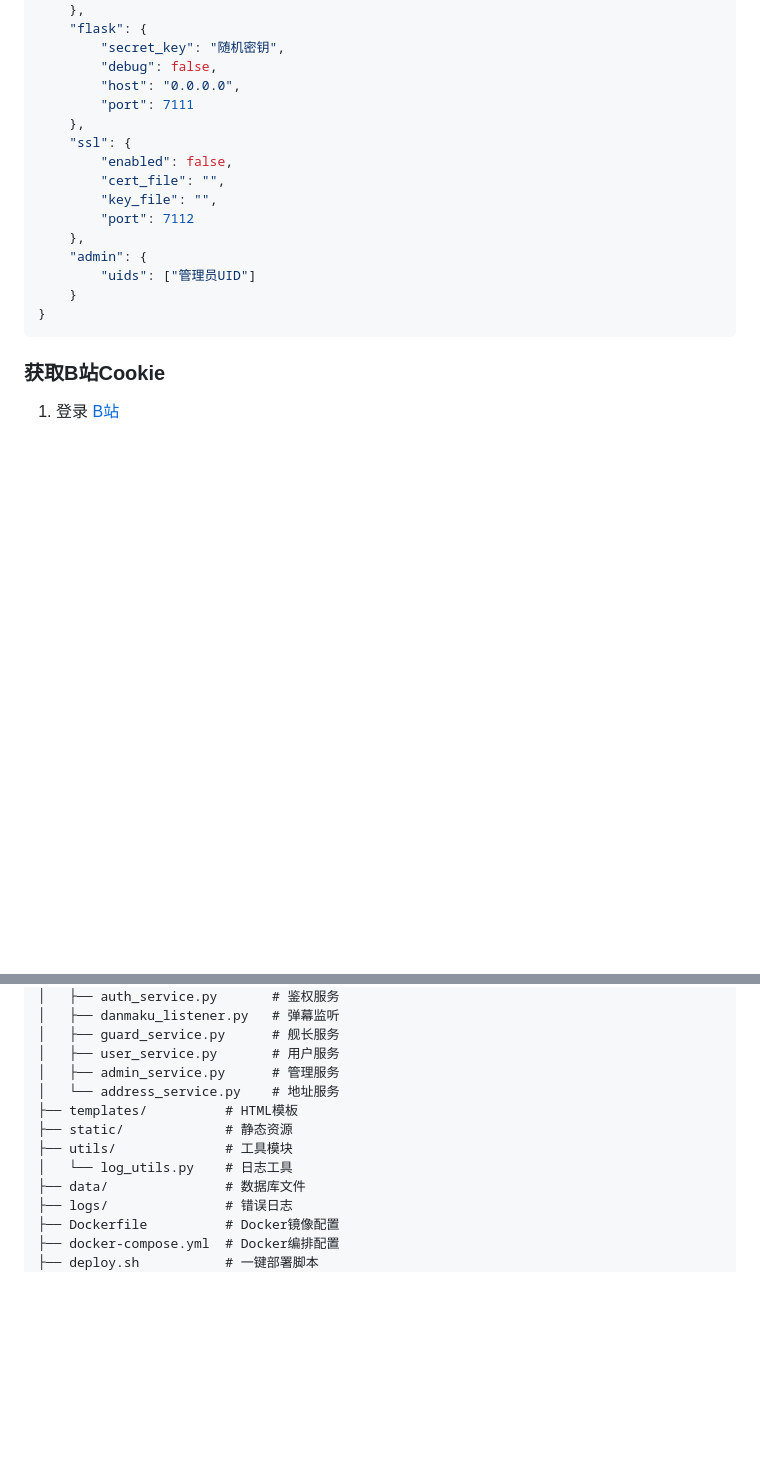
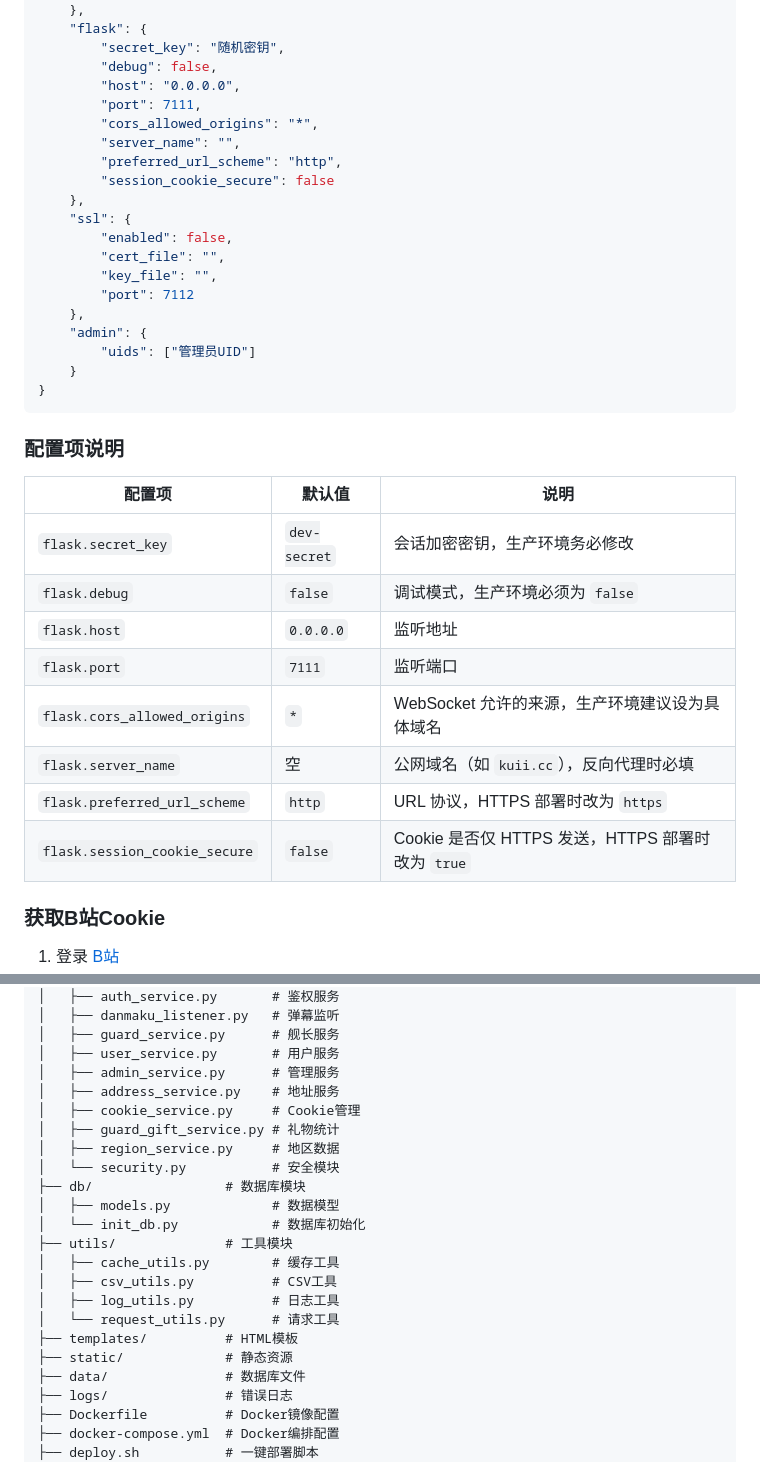
Before and after one commit to HosisoraLing/bilibili-sailing-helper, a Markdown page: README.md, 2 parts joined by grey strips. Rendered like a GitHub page; blank space fills up the shorter version.

Commit message:
docs: 更新README配置说明和目录结构

````diff
--- a/README.md
+++ b/README.md
@@ -71,7 +71,11 @@ python app.py
         "secret_key": "随机密钥",
         "debug": false,
         "host": "0.0.0.0",
-        "port": 7111
+        "port": 7111,
+        "cors_allowed_origins": "*",
+        "server_name": "",
+        "preferred_url_scheme": "http",
+        "session_cookie_secure": false
     },
     "ssl": {
         "enabled": false,
@@ -84,6 +88,19 @@ python app.py
     }
 }
 ```
+
+### 配置项说明
+
+| 配置项 | 默认值 | 说明 |
+|--------|--------|------|
+| `flask.secret_key` | `dev-secret` | 会话加密密钥，生产环境务必修改 |
+| `flask.debug` | `false` | 调试模式，生产环境必须为 `false` |
+| `flask.host` | `0.0.0.0` | 监听地址 |
+| `flask.port` | `7111` | 监听端口 |
+| `flask.cors_allowed_origins` | `*` | WebSocket 允许的来源，生产环境建议设为具体域名 |
+| `flask.server_name` | 空 | 公网域名（如 `kuii.cc`），反向代理时必填 |
+| `flask.preferred_url_scheme` | `http` | URL 协议，HTTPS 部署时改为 `https` |
+| `flask.session_cookie_secure` | `false` | Cookie 是否仅 HTTPS 发送，HTTPS 部署时改为 `true` |
 
 ### 获取B站Cookie
 
@@ -107,11 +124,21 @@ bilibili-sailing-helper/
 │   ├── guard_service.py      # 舰长服务
 │   ├── user_service.py       # 用户服务
 │   ├── admin_service.py      # 管理服务
-│   └── address_service.py    # 地址服务
+│   ├── address_service.py    # 地址服务
+│   ├── cookie_service.py     # Cookie管理
+│   ├── guard_gift_service.py # 礼物统计
+│   ├── region_service.py     # 地区数据
+│   └── security.py           # 安全模块
+├── db/                 # 数据库模块
+│   ├── models.py             # 数据模型
+│   └── init_db.py            # 数据库初始化
+├── utils/              # 工具模块
+│   ├── cache_utils.py        # 缓存工具
+│   ├── csv_utils.py          # CSV工具
+│   ├── log_utils.py          # 日志工具
+│   └── request_utils.py      # 请求工具
 ├── templates/          # HTML模板
 ├── static/             # 静态资源
-├── utils/              # 工具模块
-│   └── log_utils.py    # 日志工具
 ├── data/               # 数据库文件
 ├── logs/               # 错误日志
 ├── Dockerfile          # Docker镜像配置
````
